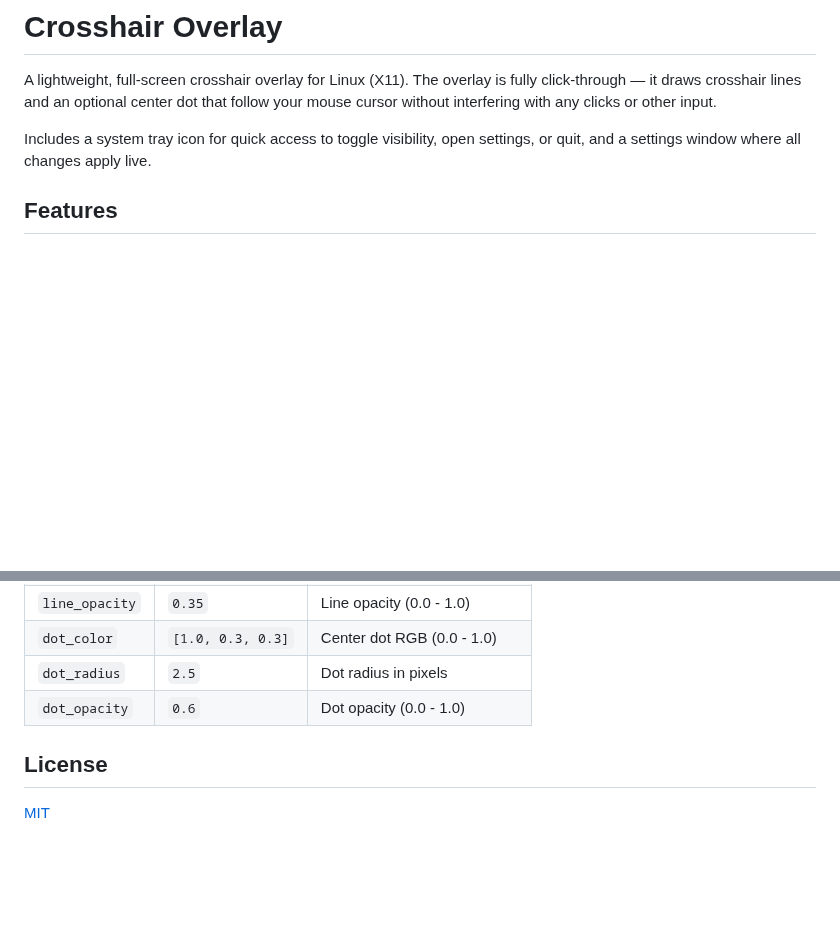
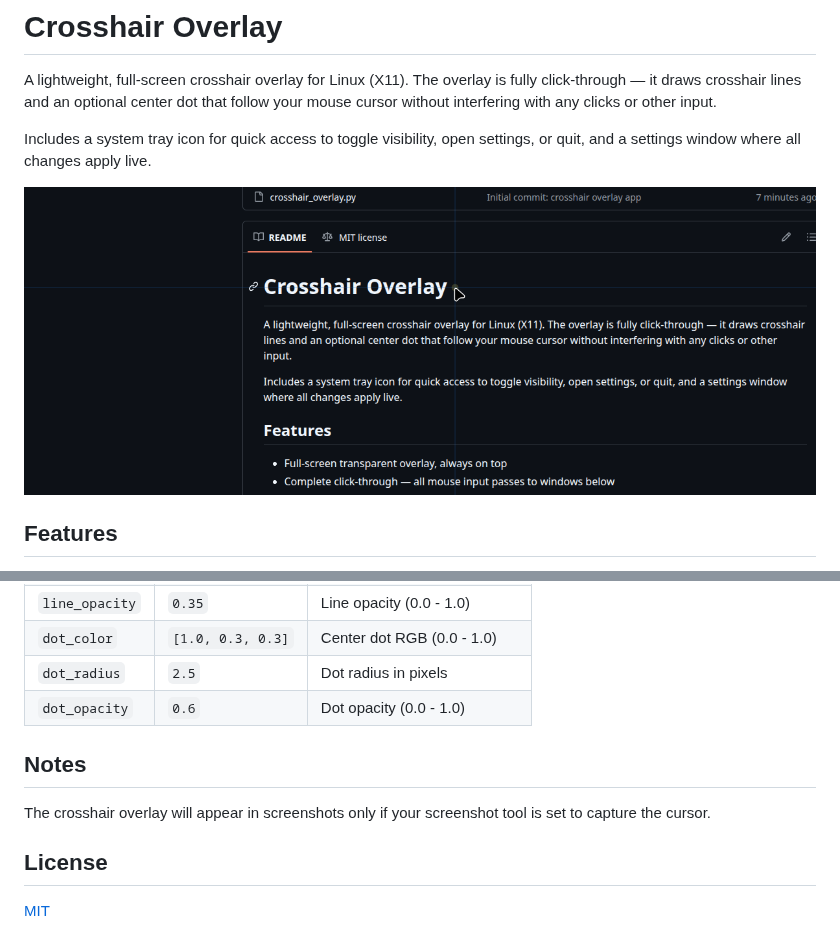
Before and after one commit to spuddermax/crosshair-overlay, a Markdown page: README.md, 2 parts joined by grey strips. GitHub-like rendering; pictures changed too: screenshot.png (added); blank space fills up the shorter version.

Commit message:
Add screenshot to README and note about screenshot capture
Made-with: Cursor

```diff
--- a/README.md
+++ b/README.md
@@ -3,6 +3,8 @@
 A lightweight, full-screen crosshair overlay for Linux (X11). The overlay is fully click-through — it draws crosshair lines and an optional center dot that follow your mouse cursor without interfering with any clicks or other input.
 
 Includes a system tray icon for quick access to toggle visibility, open settings, or quit, and a settings window where all changes apply live.
+
+![Screenshot](screenshot.png)
 
 ## Features
 
@@ -57,6 +59,10 @@ Settings are stored in `~/.config/crosshair-overlay/config.json` and are created
 | `dot_radius` | `2.5` | Dot radius in pixels |
 | `dot_opacity` | `0.6` | Dot opacity (0.0 - 1.0) |
 
+## Notes
+
+The crosshair overlay will appear in screenshots only if your screenshot tool is set to capture the cursor.
+
 ## License
 
 [MIT](LICENSE)
```
